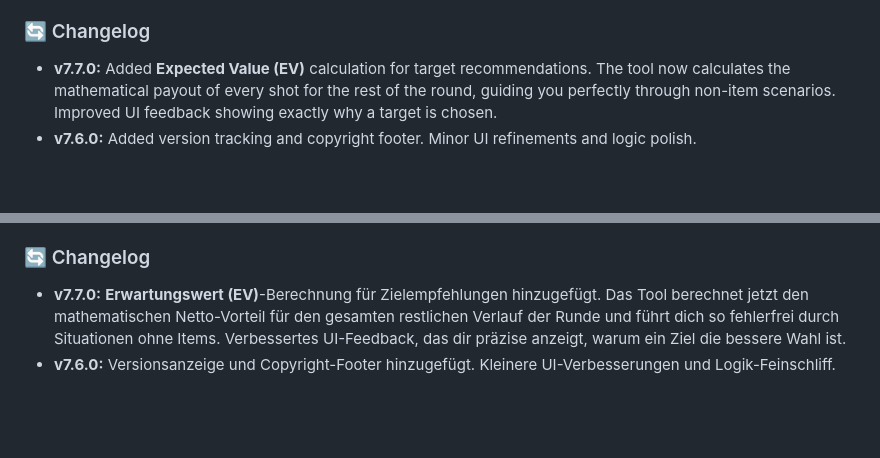
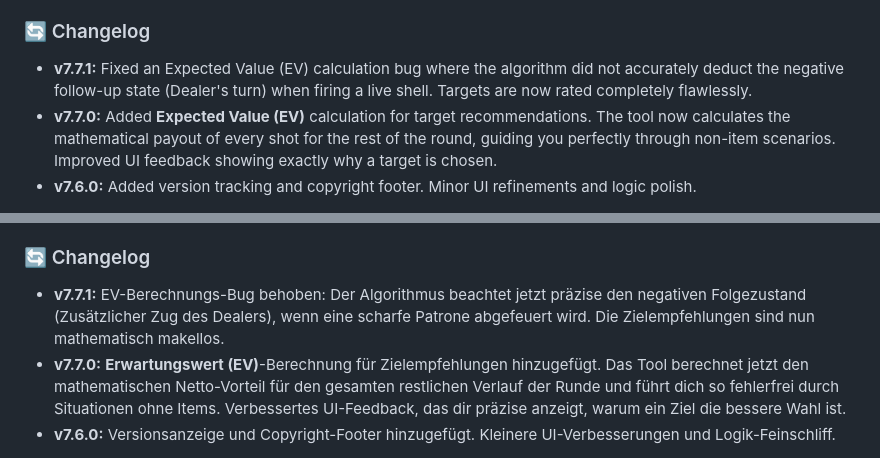
Before and after one commit to Sambaweb/buckshot-roulette-calculator, a Markdown page: README.md, 2 parts joined by grey strips. GitHub-like rendering; blank space fills up the shorter version.

Commit message:
Revise README with updates for version 7.7.1
Updated changelog for version 7.7.1, fixing EV calculation bug and improving target recommendations.

```diff
--- a/README.md
+++ b/README.md
@@ -17,6 +17,7 @@ A smart, mobile-friendly probability calculator and tactical assistant for the g
 * **Inverter Support:** Accurately recalculates the remaining shell pool when you invert a known shell.
 
 ### 🔄 Changelog
+* **v7.7.1:** Fixed an Expected Value (EV) calculation bug where the algorithm did not accurately deduct the negative follow-up state (Dealer's turn) when firing a live shell. Targets are now rated completely flawlessly.
 * **v7.7.0:** Added **Expected Value (EV)** calculation for target recommendations. The tool now calculates the mathematical payout of every shot for the rest of the round, guiding you perfectly through non-item scenarios. Improved UI feedback showing exactly why a target is chosen.
 * **v7.6.0:** Added version tracking and copyright footer. Minor UI refinements and logic polish.
 
@@ -48,6 +49,7 @@ Ein smarter, für Handys optimierter Probabilitätsrechner und Taktik-Assistent
 * **Inverter-Logik:** Berechnet den restlichen Patronen-Pool absolut fehlerfrei neu, wenn du eine bekannte Patrone invertierst.
 
 ### 🔄 Changelog
+* **v7.7.1:** EV-Berechnungs-Bug behoben: Der Algorithmus beachtet jetzt präzise den negativen Folgezustand (Zusätzlicher Zug des Dealers), wenn eine scharfe Patrone abgefeuert wird. Die Zielempfehlungen sind nun mathematisch makellos.
 * **v7.7.0:** **Erwartungswert (EV)**-Berechnung für Zielempfehlungen hinzugefügt. Das Tool berechnet jetzt den mathematischen Netto-Vorteil für den gesamten restlichen Verlauf der Runde und führt dich so fehlerfrei durch Situationen ohne Items. Verbessertes UI-Feedback, das dir präzise anzeigt, warum ein Ziel die bessere Wahl ist.
 * **v7.6.0:** Versionsanzeige und Copyright-Footer hinzugefügt. Kleinere UI-Verbesserungen und Logik-Feinschliff.
 
```
